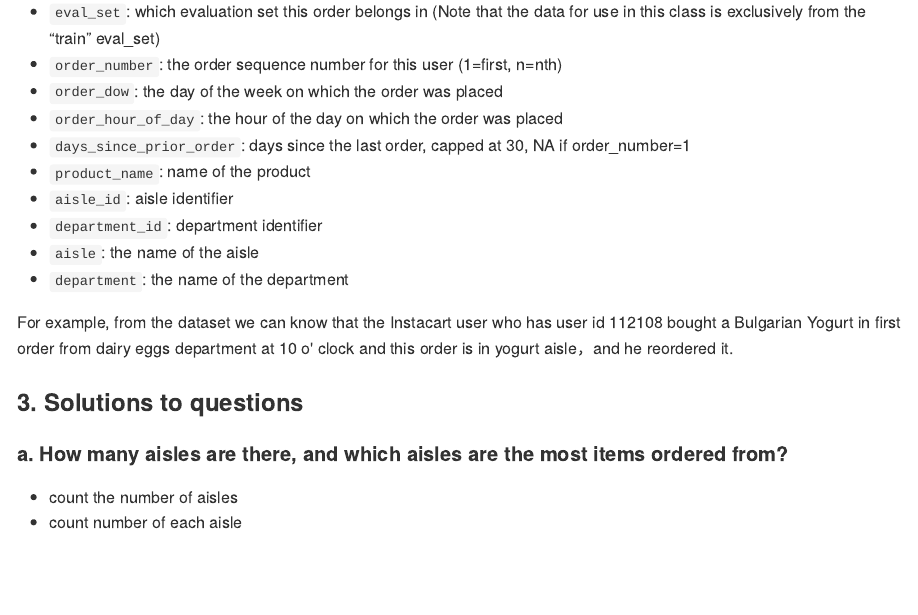
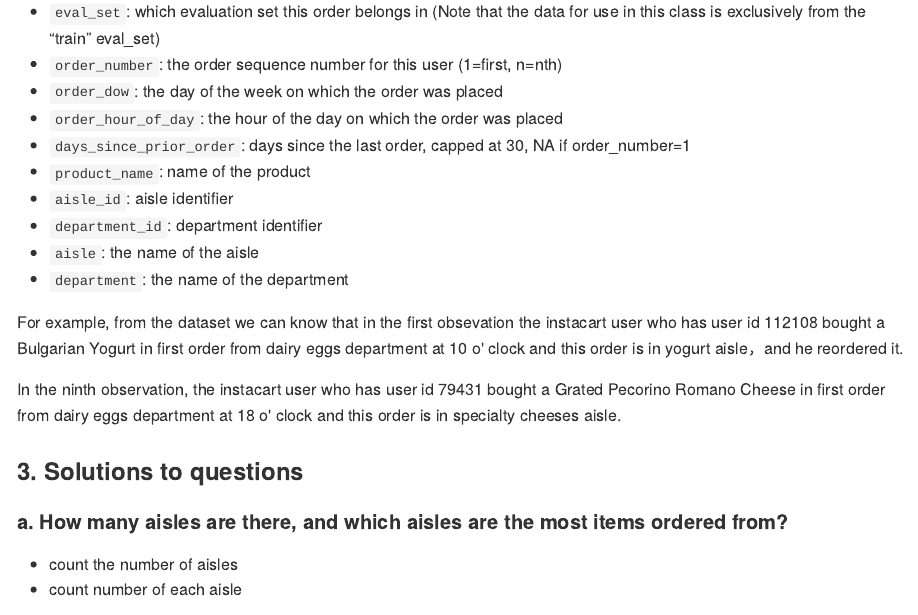
Before and after one commit to Lujun1995/p8105_hw3_jl5297, an R Markdown document (p8105_hw3_jl5297.Rmd): the page in a window 1100 px wide, from 6940 px down. The pictures show the output file p8105_hw3_jl5297.md that the author committed with the source, drawn offline in the style of GitHub.

Commit message:
add answers to problem 3

```diff
--- a/p8105_hw3_jl5297.Rmd
+++ b/p8105_hw3_jl5297.Rmd
@@ -166,7 +166,9 @@ The "instacart" dataset contains `r nrow(instacart)` observations and `r ncol(in
 * `aisle`: the name of the aisle
 * `department`: the name of the department
 
-For example, from the dataset we can know that the Instacart user who has user id 112108 bought a Bulgarian Yogurt in first order from dairy eggs department at 10 o' clock and this order is in yogurt aisle，and he reordered it.
+For example, from the dataset we can know that in the first obsevation the instacart user who has user id 112108 bought a Bulgarian Yogurt in first order from dairy eggs department at 10 o' clock and this order is in yogurt aisle，and he reordered it.
+
+In the ninth observation, the instacart user who has user id 79431 bought a Grated Pecorino Romano Cheese in first order from dairy eggs department at 18 o' clock and this order is in specialty cheeses aisle.
 
 ### 3. Solutions to questions
 #### a. How many aisles are there, and which aisles are the most items ordered from?
```
Also changed, not shown: p8105_hw3_jl5297.md.
